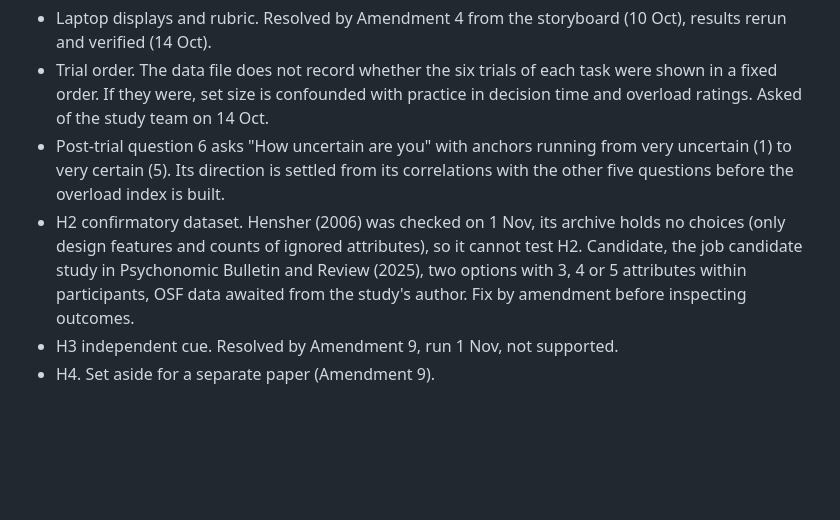
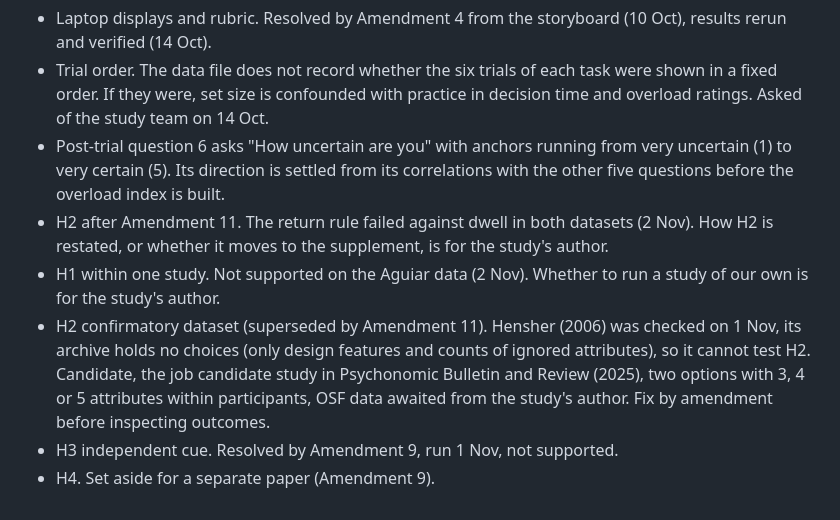
Before and after one commit to ucchol/overload-prediction, a Markdown page: STORY.md, the part around one of its changes. Rendered like a GitHub page; blank space fills up the shorter version.

```diff
--- a/STORY.md
+++ b/STORY.md
@@ -384,6 +419,8 @@ Reading. A cue outside the coding is real but does not generalize across display
 - Laptop displays and rubric. Resolved by Amendment 4 from the storyboard (10 Oct), results rerun and verified (14 Oct).
 - Trial order. The data file does not record whether the six trials of each task were shown in a fixed order. If they were, set size is confounded with practice in decision time and overload ratings. Asked of the study team on 14 Oct.
 - Post-trial question 6 asks "How uncertain are you" with anchors running from very uncertain (1) to very certain (5). Its direction is settled from its correlations with the other five questions before the overload index is built.
-- H2 confirmatory dataset. Hensher (2006) was checked on 1 Nov, its archive holds no choices (only design features and counts of ignored attributes), so it cannot test H2. Candidate, the job candidate study in Psychonomic Bulletin and Review (2025), two options with 3, 4 or 5 attributes within participants, OSF data awaited from the study's author. Fix by amendment before inspecting outcomes.
+- H2 after Amendment 11. The return rule failed against dwell in both datasets (2 Nov). How H2 is restated, or whether it moves to the supplement, is for the study's author.
+- H1 within one study. Not supported on the Aguiar data (2 Nov). Whether to run a study of our own is for the study's author.
+- H2 confirmatory dataset (superseded by Amendment 11). Hensher (2006) was checked on 1 Nov, its archive holds no choices (only design features and counts of ignored attributes), so it cannot test H2. Candidate, the job candidate study in Psychonomic Bulletin and Review (2025), two options with 3, 4 or 5 attributes within participants, OSF data awaited from the study's author. Fix by amendment before inspecting outcomes.
 - H3 independent cue. Resolved by Amendment 9, run 1 Nov, not supported.
 - H4. Set aside for a separate paper (Amendment 9).
```
Also changed, not shown: other parts of STORY.md (+35 -0 lines).
